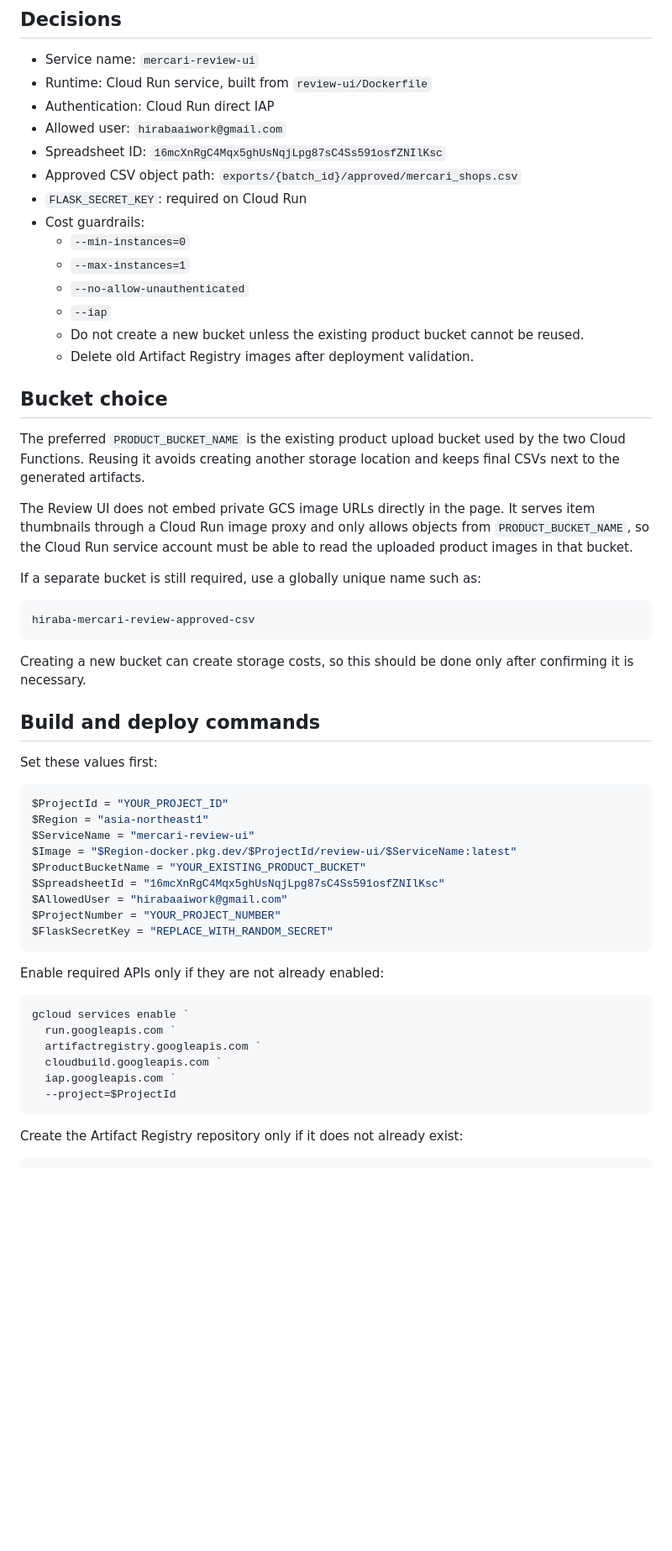
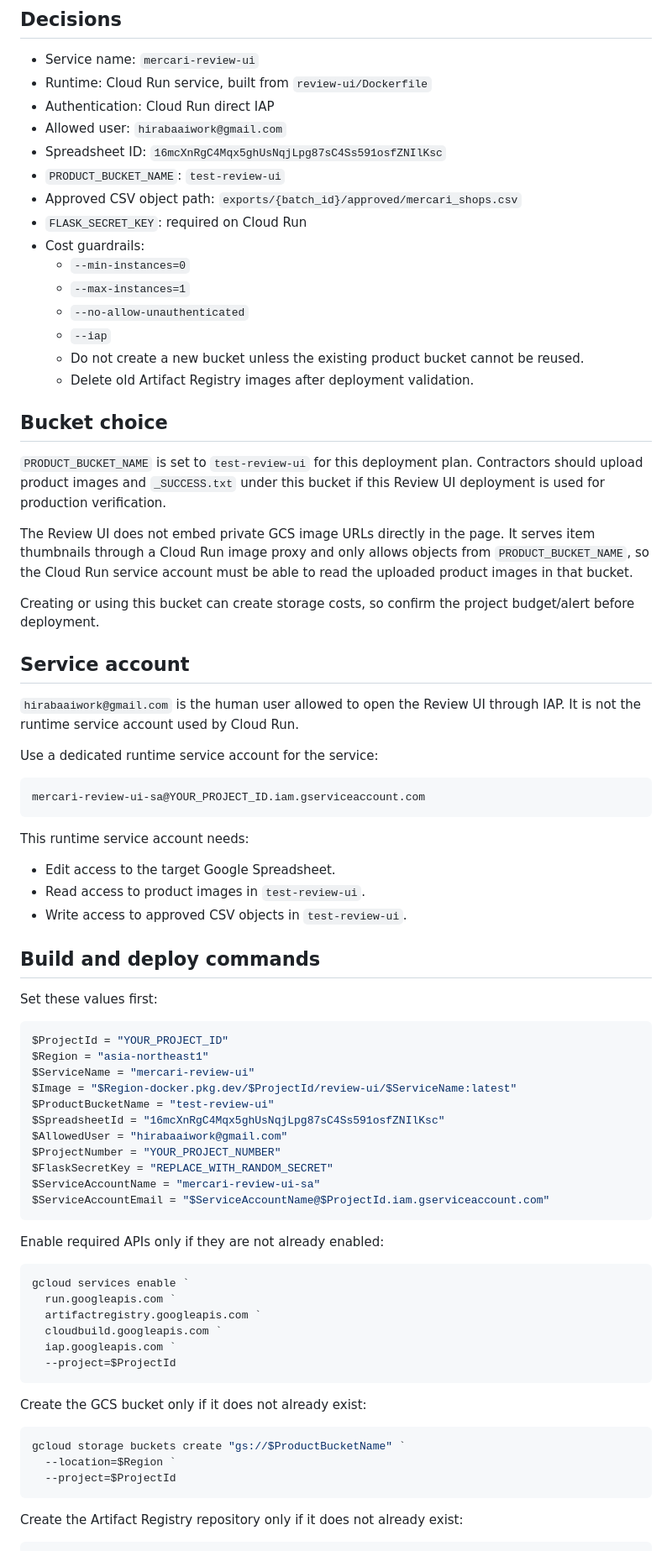
Before and after one commit to HIRABAweb/mercari-shops-auto-description, a Markdown page: docs/review_ui_deployment.md, the part around one of its changes. Shown at 84% size. Rendered like a GitHub page; blank space fills up the shorter version.

Commit message:
Record approved Review UI deployment settings

````diff
--- a/docs/review_ui_deployment.md
+++ b/docs/review_ui_deployment.md
@@ -13,6 +13,7 @@ operator, see `docs/user_action_checklist.md`.
 - Authentication: Cloud Run direct IAP
 - Allowed user: `hirabaaiwork@gmail.com`
 - Spreadsheet ID: `16mcXnRgC4Mqx5ghUsNqjLpg87sC4Ss591osfZNIlKsc`
+- `PRODUCT_BUCKET_NAME`: `test-review-ui`
 - Approved CSV object path: `exports/{batch_id}/approved/mercari_shops.csv`
 - `FLASK_SECRET_KEY`: required on Cloud Run
 - Cost guardrails:
@@ -25,23 +26,34 @@ operator, see `docs/user_action_checklist.md`.
 
 ## Bucket choice
 
-The preferred `PRODUCT_BUCKET_NAME` is the existing product upload bucket used by
-the two Cloud Functions. Reusing it avoids creating another storage location and
-keeps final CSVs next to the generated artifacts.
+`PRODUCT_BUCKET_NAME` is set to `test-review-ui` for this deployment plan.
+Contractors should upload product images and `_SUCCESS.txt` under this bucket if
+this Review UI deployment is used for production verification.
 
 The Review UI does not embed private GCS image URLs directly in the page. It
 serves item thumbnails through a Cloud Run image proxy and only allows objects
 from `PRODUCT_BUCKET_NAME`, so the Cloud Run service account must be able to read
 the uploaded product images in that bucket.
 
-If a separate bucket is still required, use a globally unique name such as:
+Creating or using this bucket can create storage costs, so confirm the project
+budget/alert before deployment.
+
+## Service account
+
+`hirabaaiwork@gmail.com` is the human user allowed to open the Review UI through
+IAP. It is not the runtime service account used by Cloud Run.
+
+Use a dedicated runtime service account for the service:
 
 ```text
-hiraba-mercari-review-approved-csv
+mercari-review-ui-sa@YOUR_PROJECT_ID.iam.gserviceaccount.com
 ```
 
-Creating a new bucket can create storage costs, so this should be done only after
-confirming it is necessary.
+This runtime service account needs:
+
+- Edit access to the target Google Spreadsheet.
+- Read access to product images in `test-review-ui`.
+- Write access to approved CSV objects in `test-review-ui`.
 
 ## Build and deploy commands
 
@@ -52,11 +64,13 @@ $ProjectId = "YOUR_PROJECT_ID"
 $Region = "asia-northeast1"
 $ServiceName = "mercari-review-ui"
 $Image = "$Region-docker.pkg.dev/$ProjectId/review-ui/$ServiceName:latest"
-$ProductBucketName = "YOUR_EXISTING_PRODUCT_BUCKET"
+$ProductBucketName = "test-review-ui"
 $SpreadsheetId = "16mcXnRgC4Mqx5ghUsNqjLpg87sC4Ss591osfZNIlKsc"
 $AllowedUser = "hirabaaiwork@gmail.com"
 $ProjectNumber = "YOUR_PROJECT_NUMBER"
 $FlaskSecretKey = "REPLACE_WITH_RANDOM_SECRET"
+$ServiceAccountName = "mercari-review-ui-sa"
+$ServiceAccountEmail = "$ServiceAccountName@$ProjectId.iam.gserviceaccount.com"
 ```
 
 Enable required APIs only if they are not already enabled:
@@ -70,6 +84,14 @@ gcloud services enable `
   --project=$ProjectId
 ```
 
+Create the GCS bucket only if it does not already exist:
+
+```powershell
+gcloud storage buckets create "gs://$ProductBucketName" `
+  --location=$Region `
+  --project=$ProjectId
+```
+
 Create the Artifact Registry repository only if it does not already exist:
 
 ```powershell
````
Also changed, not shown: other parts of docs/review_ui_deployment.md (+26 -7 lines), docs/user_action_checklist.md (+25 -4 lines).
